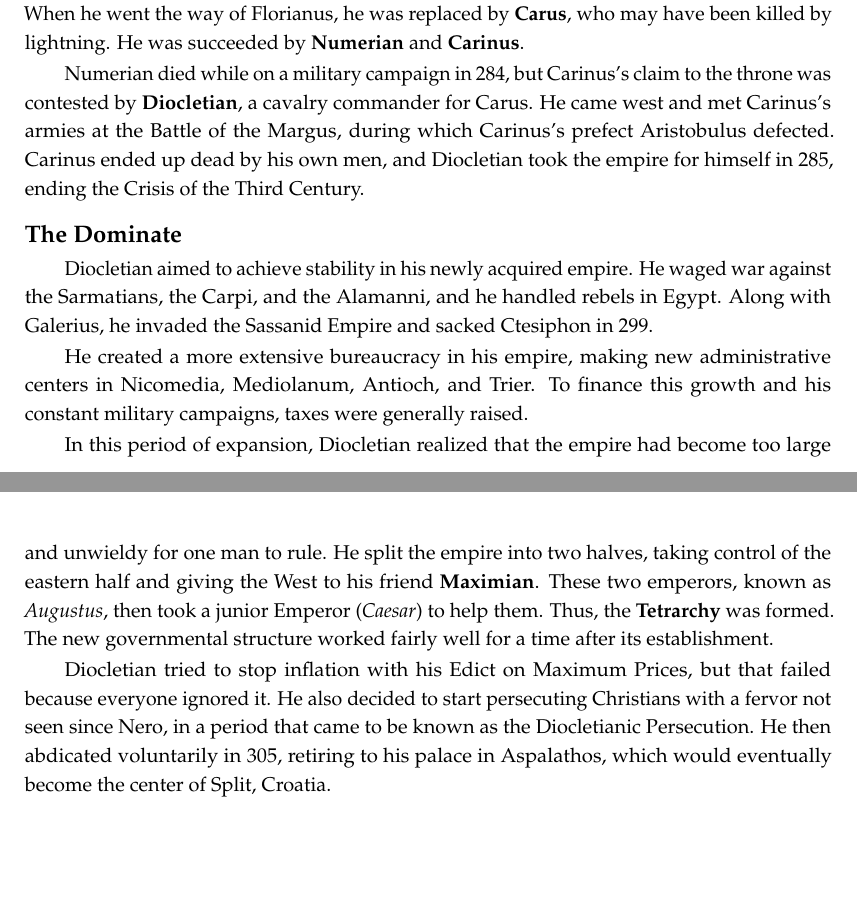
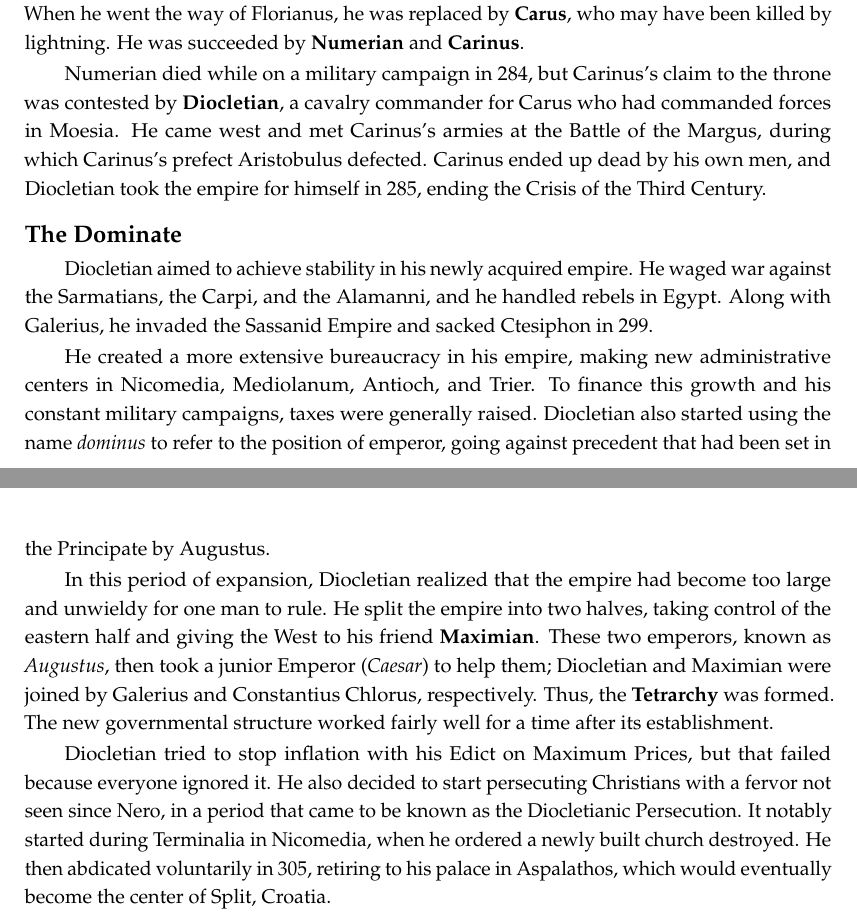
Before and after one commit to avp/history, a LaTeX thesis (history.tex, which reads tex/greece-rome.tex): two parts of pages 21 and 22 of 224, joined at a grey line, cut so that both start at the same text, the shorter picture padded with empty space. Compiled offline with pdfLaTeX.

Commit message:
More tetrarchy.

```diff
--- a/tex/greece-rome.tex
+++ b/tex/greece-rome.tex
@@ -775,7 +775,7 @@ He was succeeded by \textbf{Numerian} and \textbf{Carinus}.
 
 Numerian died while on a military campaign in 284,
 but Carinus's claim to the throne was contested by \textbf{Diocletian},
-a cavalry commander for Carus.
+a cavalry commander for Carus who had commanded forces in Moesia.
 He came west and met Carinus's armies at the Battle of the Margus,
 during which Carinus's prefect Aristobulus defected.
 Carinus ended up dead by his own men,
@@ -793,13 +793,16 @@ He created a more extensive bureaucracy in his empire,
 making new administrative centers in Nicomedia, Mediolanum, Antioch, and Trier.
 To finance this growth and his constant military campaigns,
 taxes were generally raised.
+Diocletian also started using the name \textit{dominus} to refer to the position of emperor,
+going against precedent that had been set in the Principate by Augustus.
 
 In this period of expansion,
 Diocletian realized that the empire had become too large and unwieldy for one man to rule.
 He split the empire into two halves,
 taking control of the eastern half and giving the West to his friend \textbf{Maximian}.
 These two emperors, known as \textit{Augustus},
-then took a junior Emperor (\textit{Caesar}) to help them.
+then took a junior Emperor (\textit{Caesar}) to help them;
+Diocletian and Maximian were joined by Galerius and Constantius Chlorus, respectively.
 Thus, the \textbf{Tetrarchy} was formed.
 The new governmental structure worked fairly well for a time after its establishment.
 
@@ -807,6 +810,8 @@ Diocletian tried to stop inflation with his Edict on Maximum Prices,
 but that failed because everyone ignored it.
 He also decided to start persecuting Christians with a fervor not seen since Nero,
 in a period that came to be known as the Diocletianic Persecution.
+It notably started during Terminalia in Nicomedia,
+when he ordered a newly built church destroyed.
 He then abdicated voluntarily in 305,
 retiring to his palace in Aspalathos, which would eventually become the center of Split, Croatia.
 
```
